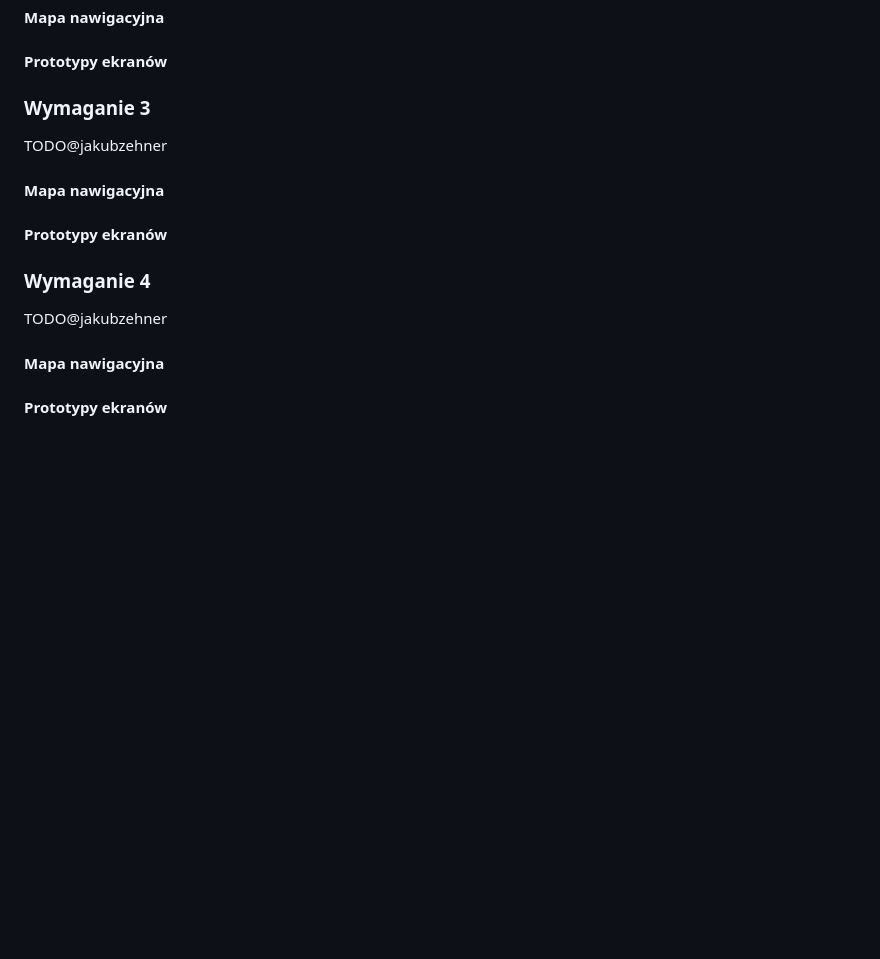
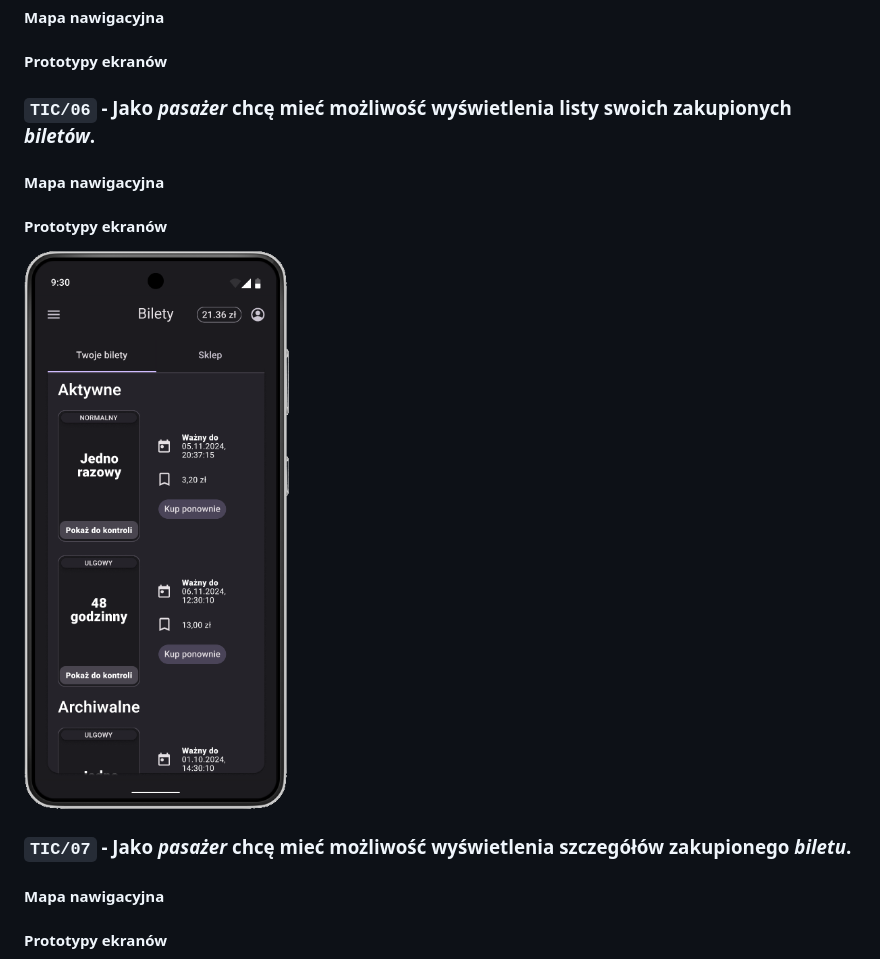
Before and after one commit to PWR-ACS-SE-24/SoftwareSystemDesign, a Markdown page: documentation/course/E1.md, the part around the change printed below. Rendered like a GitHub page; pictures changed too: documentation/course/images/Ticket1.png (added); blank space fills up the shorter version.

```diff
--- a/documentation/course/E1.md
+++ b/documentation/course/E1.md
@@ -561,17 +561,16 @@ TODO@tchojnacki
 
 #### Prototypy ekranów
 
-### Wymaganie 3
-
-TODO@jakubzehner
+<!-- ------------------------------------------------------------------------------------------------------------------------- -->
+### `TIC/06` - Jako _pasażer_ chcę mieć możliwość wyświetlenia listy swoich zakupionych _biletów_.
 
 #### Mapa nawigacyjna
 
 #### Prototypy ekranów
+![TIC/06](images/Ticket1.png)
 
-### Wymaganie 4
 
-TODO@jakubzehner
+### `TIC/07` - Jako _pasażer_ chcę mieć możliwość wyświetlenia szczegółów zakupionego _biletu_.
 
 #### Mapa nawigacyjna
 
```
Also changed, not shown: other parts of documentation/course/E1.md (+18 -0 lines), documentation/course/images/Ticket2.png (added), documentation/course/images/Ticket3.png (added), documentation/course/images/Ticket4.png (added).
